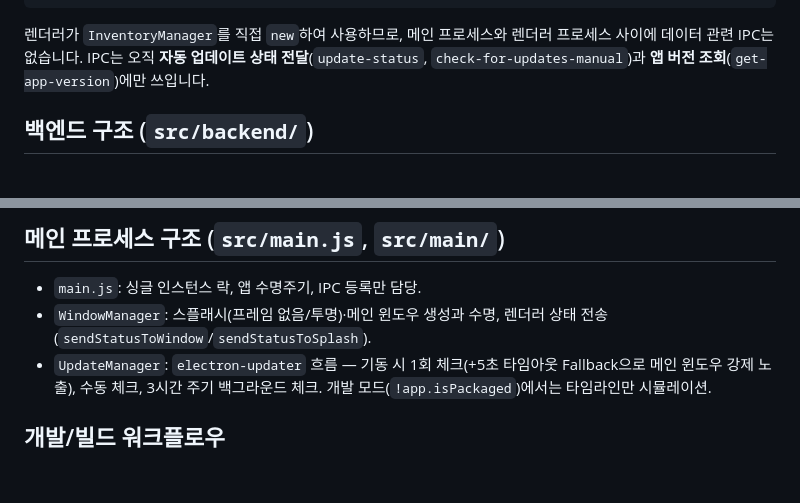
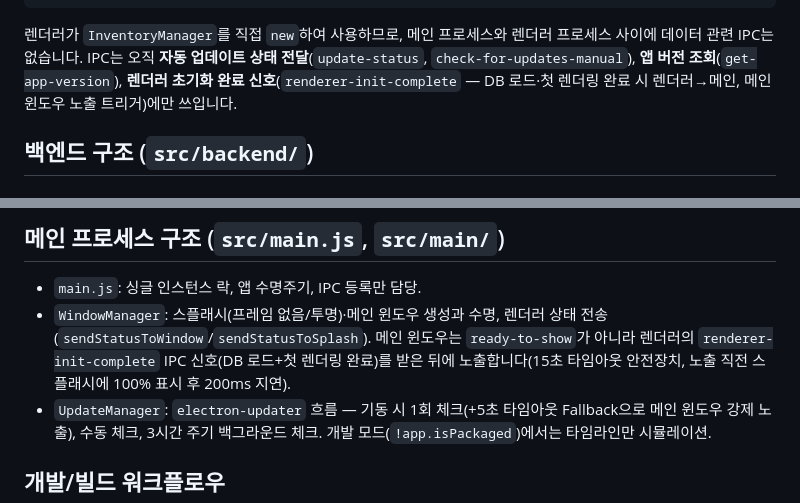
Before and after one commit to HyoJoonK/Herb-stock-manager, a Markdown page: AGENTS.md, 2 parts joined by grey strips. Rendered like a GitHub page; blank space fills up the shorter version.

````diff
--- a/AGENTS.md
+++ b/AGENTS.md
@@ -53,7 +53,7 @@ v1.8.0에서 코드베이스 전체가 객체지향 계층 구조로 재구성
         └──────────────┘                           └────────────────┘
 ```
 
-렌더러가 `InventoryManager`를 직접 `new`하여 사용하므로, 메인 프로세스와 렌더러 프로세스 사이에 데이터 관련 IPC는 없습니다. IPC는 오직 **자동 업데이트 상태 전달**(`update-status`, `check-for-updates-manual`)과 **앱 버전 조회**(`get-app-version`)에만 쓰입니다.
+렌더러가 `InventoryManager`를 직접 `new`하여 사용하므로, 메인 프로세스와 렌더러 프로세스 사이에 데이터 관련 IPC는 없습니다. IPC는 오직 **자동 업데이트 상태 전달**(`update-status`, `check-for-updates-manual`), **앱 버전 조회**(`get-app-version`), **렌더러 초기화 완료 신호**(`renderer-init-complete` — DB 로드·첫 렌더링 완료 시 렌더러→메인, 메인 윈도우 노출 트리거)에만 쓰입니다.
 
 ## 백엔드 구조 (`src/backend/`)
 
@@ -129,7 +129,7 @@ v1.8.0에서 코드베이스 전체가 객체지향 계층 구조로 재구성
 ## 메인 프로세스 구조 (`src/main.js`, `src/main/`)
 
 - `main.js`: 싱글 인스턴스 락, 앱 수명주기, IPC 등록만 담당.
-- `WindowManager`: 스플래시(프레임 없음/투명)·메인 윈도우 생성과 수명, 렌더러 상태 전송(`sendStatusToWindow`/`sendStatusToSplash`).
+- `WindowManager`: 스플래시(프레임 없음/투명)·메인 윈도우 생성과 수명, 렌더러 상태 전송(`sendStatusToWindow`/`sendStatusToSplash`). 메인 윈도우는 `ready-to-show`가 아니라 렌더러의 `renderer-init-complete` IPC 신호(DB 로드+첫 렌더링 완료)를 받은 뒤에 노출합니다(15초 타임아웃 안전장치, 노출 직전 스플래시에 100% 표시 후 200ms 지연).
 - `UpdateManager`: `electron-updater` 흐름 — 기동 시 1회 체크(+5초 타임아웃 Fallback으로 메인 윈도우 강제 노출), 수동 체크, 3시간 주기 백그라운드 체크. 개발 모드(`!app.isPackaged`)에서는 타임라인만 시뮬레이션.
 
 ## 개발/빌드 워크플로우
````
Also changed, not shown: CHANGELOG.md (+13 -0 lines), README.md (+1 -1 lines).
